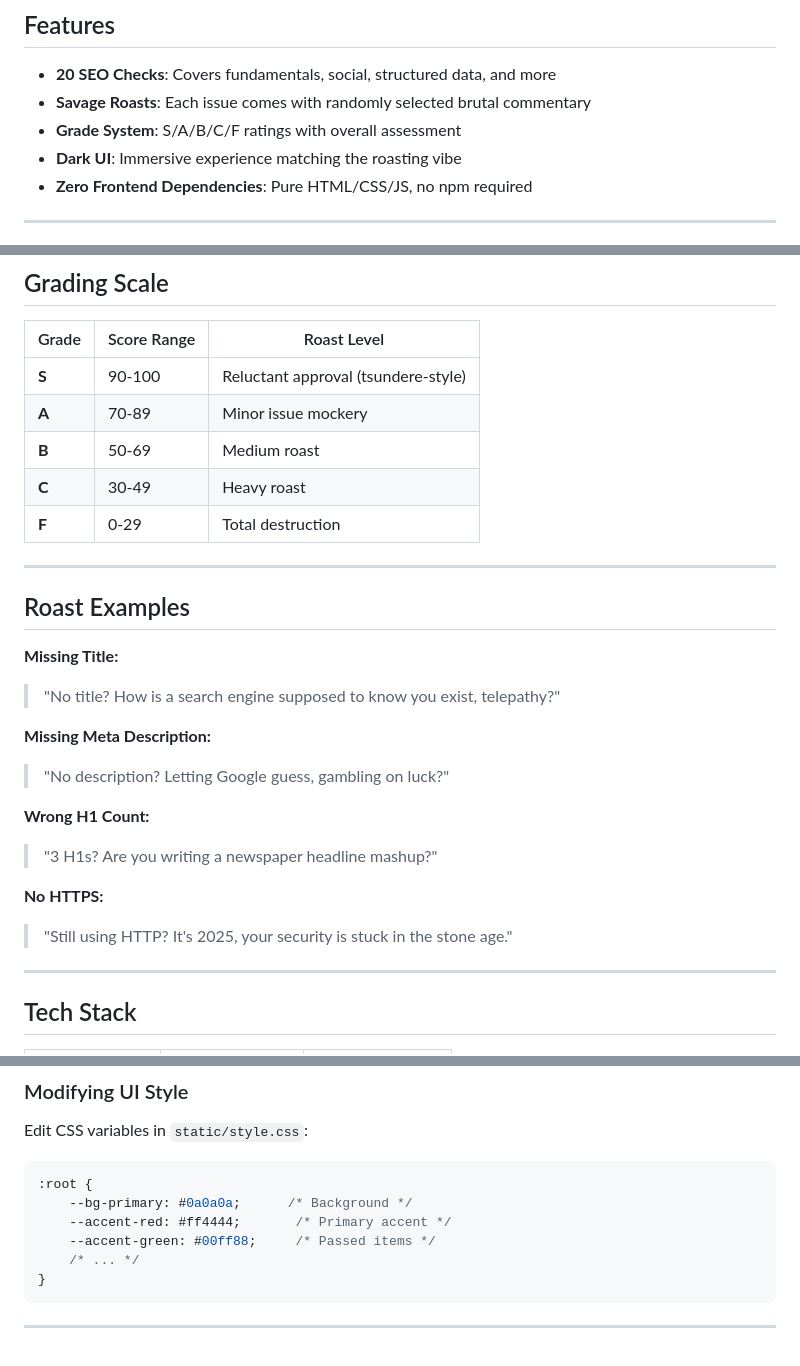
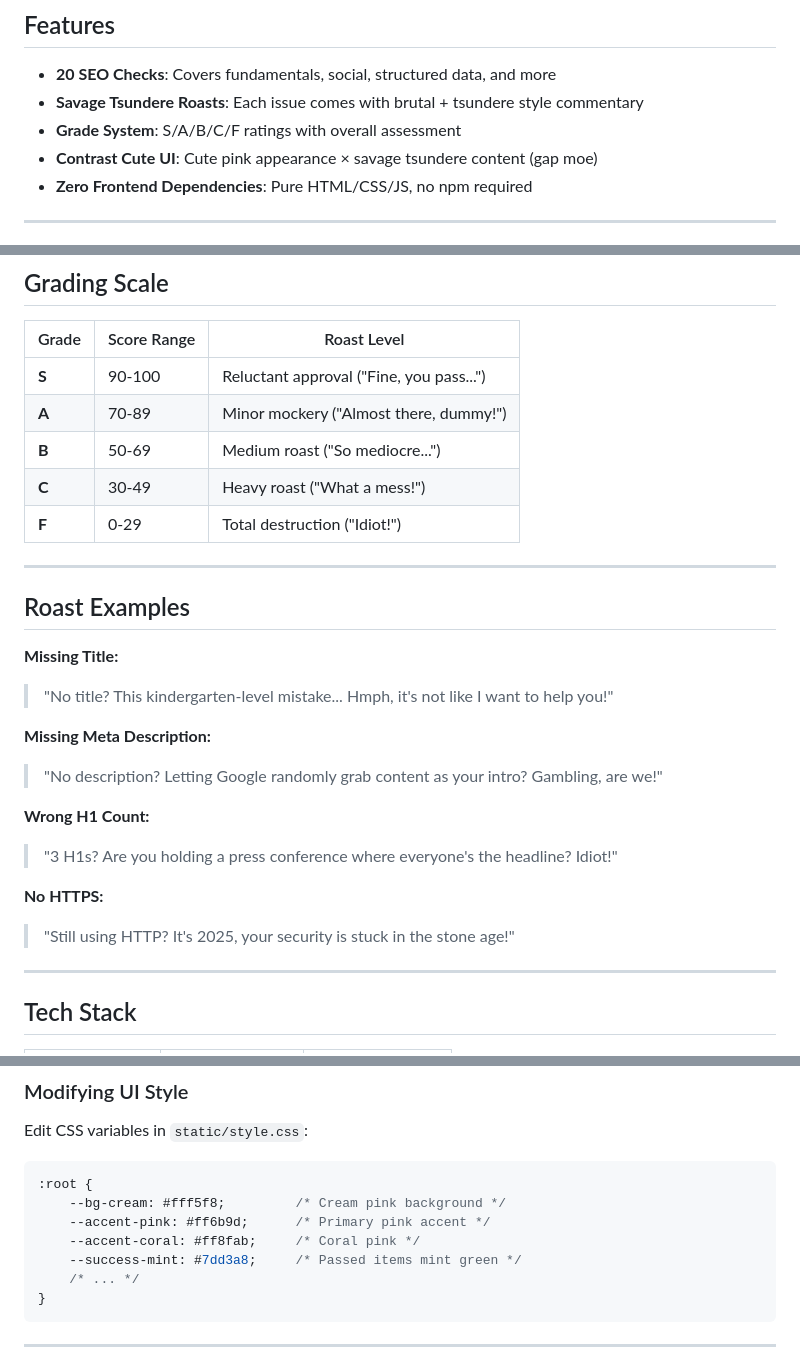
Before and after one commit to tznthou/day-20-seo-roaster, a Markdown page: README_EN.md, 3 parts joined by grey strips. Rendered like a GitHub page.

Commit message:
docs: 更新 README 符合反差萌 UI 現狀

````diff
--- a/README_EN.md
+++ b/README_EN.md
@@ -18,9 +18,9 @@ Enter a URL, get a brutally honest SEO analysis report. Improve your website thr
 ## Features
 
 - **20 SEO Checks**: Covers fundamentals, social, structured data, and more
-- **Savage Roasts**: Each issue comes with randomly selected brutal commentary
+- **Savage Tsundere Roasts**: Each issue comes with brutal + tsundere style commentary
 - **Grade System**: S/A/B/C/F ratings with overall assessment
-- **Dark UI**: Immersive experience matching the roasting vibe
+- **Contrast Cute UI**: Cute pink appearance × savage tsundere content (gap moe)
 - **Zero Frontend Dependencies**: Pure HTML/CSS/JS, no npm required
 
 ---
@@ -73,27 +73,27 @@ Enter a URL, get a brutally honest SEO analysis report. Improve your website thr
 
 | Grade | Score Range | Roast Level |
 |-------|-------------|-------------|
-| **S** | 90-100 | Reluctant approval (tsundere-style) |
-| **A** | 70-89 | Minor issue mockery |
-| **B** | 50-69 | Medium roast |
-| **C** | 30-49 | Heavy roast |
-| **F** | 0-29 | Total destruction |
+| **S** | 90-100 | Reluctant approval ("Fine, you pass...") |
+| **A** | 70-89 | Minor mockery ("Almost there, dummy!") |
+| **B** | 50-69 | Medium roast ("So mediocre...") |
+| **C** | 30-49 | Heavy roast ("What a mess!") |
+| **F** | 0-29 | Total destruction ("Idiot!") |
 
 ---
 
 ## Roast Examples
 
 **Missing Title:**
-> "No title? How is a search engine supposed to know you exist, telepathy?"
+> "No title? This kindergarten-level mistake... Hmph, it's not like I want to help you!"
 
 **Missing Meta Description:**
-> "No description? Letting Google guess, gambling on luck?"
+> "No description? Letting Google randomly grab content as your intro? Gambling, are we!"
 
 **Wrong H1 Count:**
-> "3 H1s? Are you writing a newspaper headline mashup?"
+> "3 H1s? Are you holding a press conference where everyone's the headline? Idiot!"
 
 **No HTTPS:**
-> "Still using HTTP? It's 2025, your security is stuck in the stone age."
+> "Still using HTTP? It's 2025, your security is stuck in the stone age!"
 
 ---
 
@@ -249,9 +249,10 @@ Edit CSS variables in `static/style.css`:
 
 ```css
 :root {
-    --bg-primary: #0a0a0a;      /* Background */
-    --accent-red: #ff4444;       /* Primary accent */
-    --accent-green: #00ff88;     /* Passed items */
+    --bg-cream: #fff5f8;         /* Cream pink background */
+    --accent-pink: #ff6b9d;      /* Primary pink accent */
+    --accent-coral: #ff8fab;     /* Coral pink */
+    --success-mint: #7dd3a8;     /* Passed items mint green */
     /* ... */
 }
 ```
````
Also changed, not shown: other parts of README_EN.md (+1 -1 lines), README.md (+16 -15 lines).
